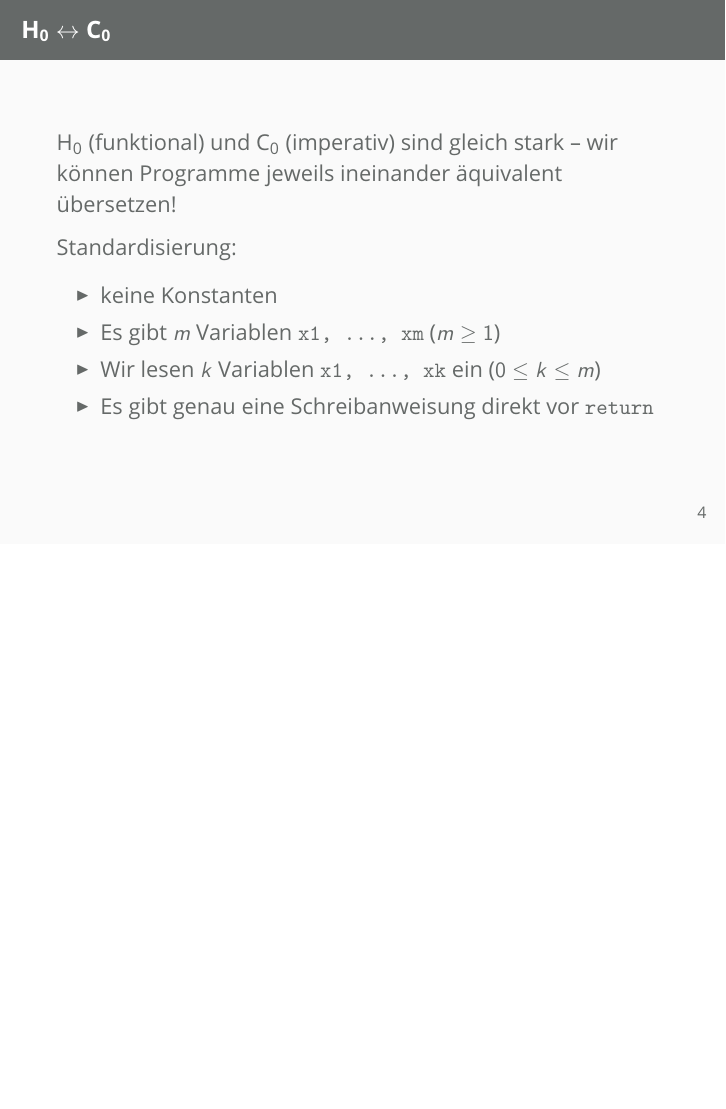
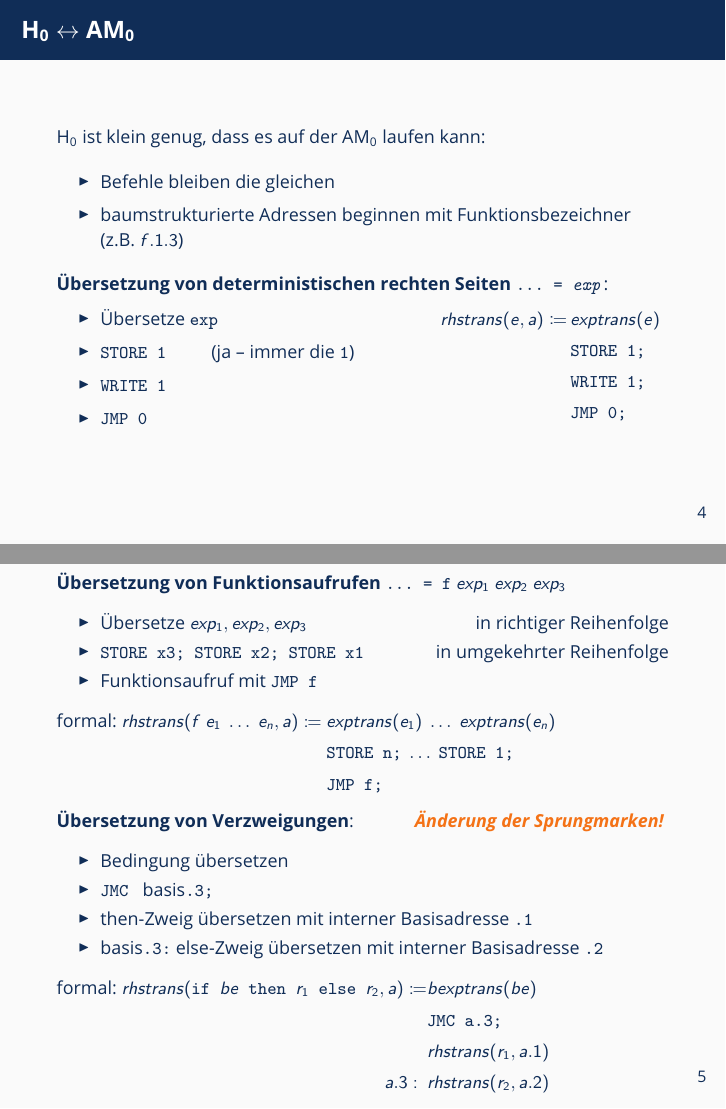
Before and after one commit to oakoneric-tutorials/programmierung-ss22, LaTeX slides (tut13/tut13.tex): page 6 of 13 before the commit and pages 7 and 9 of 17 after it, the two joined at a grey line, the shorter picture padded with empty space. Compiled offline with pdfLaTeX; a LaTeX package or settings file that is missing is left out.

Commit message:
tut13: update

```diff
--- a/tut13/tut13.tex
+++ b/tut13/tut13.tex
@@ -163,6 +163,70 @@
 		\item \texttt{STORE x3; STORE x2; STORE x1} {\footnotesize(umgekehrte Reihenfolge!)}
 		\item \texttt{JMP f}
 	\end{itemize}
+\end{frame}
+
+\begin{frame} \frametitle{H${}_\text{0}$ $\leftrightarrow$ AM${}_\text{0}$}
+	\footnotesize
+	H${}_\text{0}$ ist klein genug, dass es auf der AM${}_\text{0}$ laufen kann:
+	\begin{itemize}
+		\item Befehle bleiben die gleichen
+		\item baumstrukturierte Adressen beginnen mit Funktionsbezeichner (z.B. $f.1.3$)
+	\end{itemize}
+	\pause
+
+	\textbf{Übersetzung von deterministischen rechten Seiten} \texttt{... = \textit{exp}}:
+
+	\begin{minipage}{\dimexpr0.5\linewidth-\fboxrule-\fboxsep}
+		\begin{itemize}
+			\item Übersetze \texttt{exp}
+			\item \texttt{STORE 1} \hspace{2em} (ja -- immer die \texttt{1})
+			\item \texttt{WRITE 1}
+			\item \texttt{JMP 0}
+		\end{itemize}
+	\end{minipage}
+	\begin{minipage}{\dimexpr0.5\linewidth-\fboxrule-\fboxsep}
+		\hfill$\begin{aligned}
+			rhstrans(e, a) \coloneqq \,
+			&exptrans(e) \\
+			&\texttt{STORE 1;} \\
+			&\texttt{WRITE 1;} \\
+			&\texttt{JMP 0;} \\
+		\end{aligned}$
+	\end{minipage}
+\end{frame}
+
+\begin{frame}
+	\footnotesize
+
+	\textbf{Übersetzung von Funktionsaufrufen} $\texttt{... = f} \ {exp_1} \ {exp_2} \ {exp_3}$
+	\begin{itemize}
+		\item Übersetze $exp_1, exp_2, exp_3$ \hfill in richtiger Reihenfolge
+		\item \texttt{STORE x3; STORE x2; STORE x1} \hfill in umgekehrter Reihenfolge
+		\item Funktionsaufruf mit \texttt{JMP f}
+	\end{itemize}
+
+	formal: $\begin{aligned}[t]
+		rhstrans(f \ e_1 \ \dots \ e_n, a) \coloneqq \ &exptrans(e_1) \ \dots \ exptrans(e_n) \\
+		&\texttt{STORE n;} \ \dots \ \texttt{STORE 1;} \\
+		&\texttt{JMP f;}
+	\end{aligned}$
+	\pause
+
+	\textbf{Übersetzung von Verzweigungen}:
+	\hfill \alert{\textit{\textbf{Änderung der Sprungmarken!}}}
+	\begin{itemize}
+		\item Bedingung übersetzen
+		\item \texttt{JMC } basis\texttt{.3;}
+		\item then-Zweig übersetzen mit interner Basisadresse \texttt{.1}
+		\item basis\texttt{.3:} else-Zweig übersetzen mit interner Basisadresse \texttt{.2}
+	\end{itemize}
+	formal: $\begin{aligned}[t]
+		rhstrans(\texttt{if } be \texttt{ then } r_1 \texttt{ else } r_2, a) \coloneqq
+		&bexptrans(be) \\
+		&\texttt{JMC a.3;} \\
+		&rhstrans(r_1, a.1) \\
+		a.3: \enskip &rhstrans(r_2, a.2)
+	\end{aligned}$
 \end{frame}
 
 {
```
Also changed, not shown: tut13/tut13-handout.pdf (added), tut13/tut13-slides.pdf (added), tut13/tut13.pdf (deleted), tut13/tut13_handout.pdf (deleted), tut13/tut13.tex (6 more changed lines).
